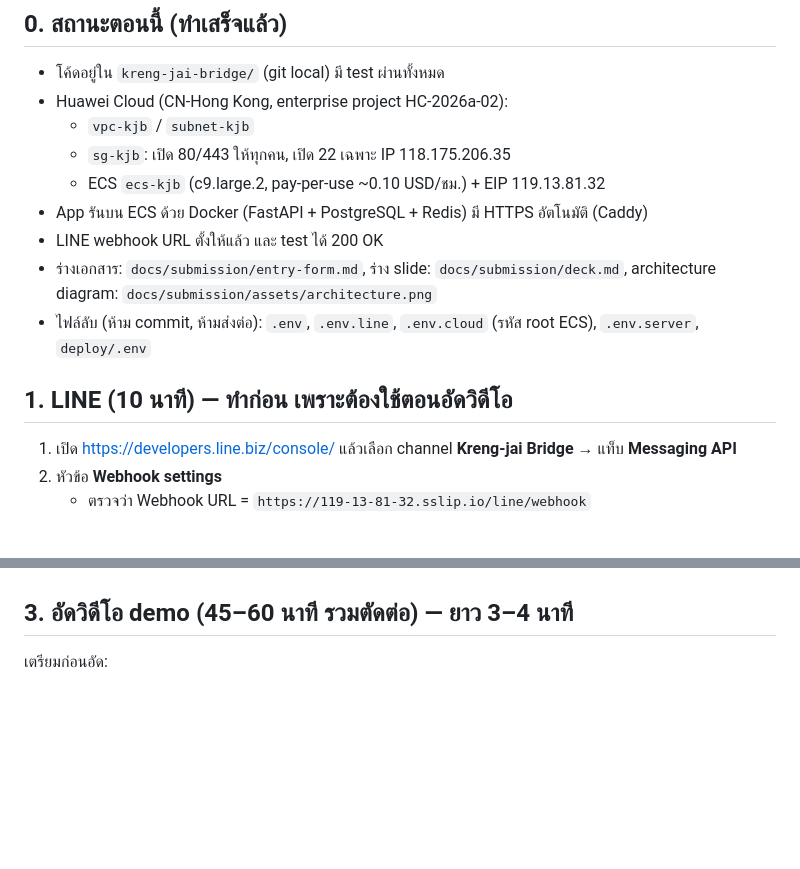
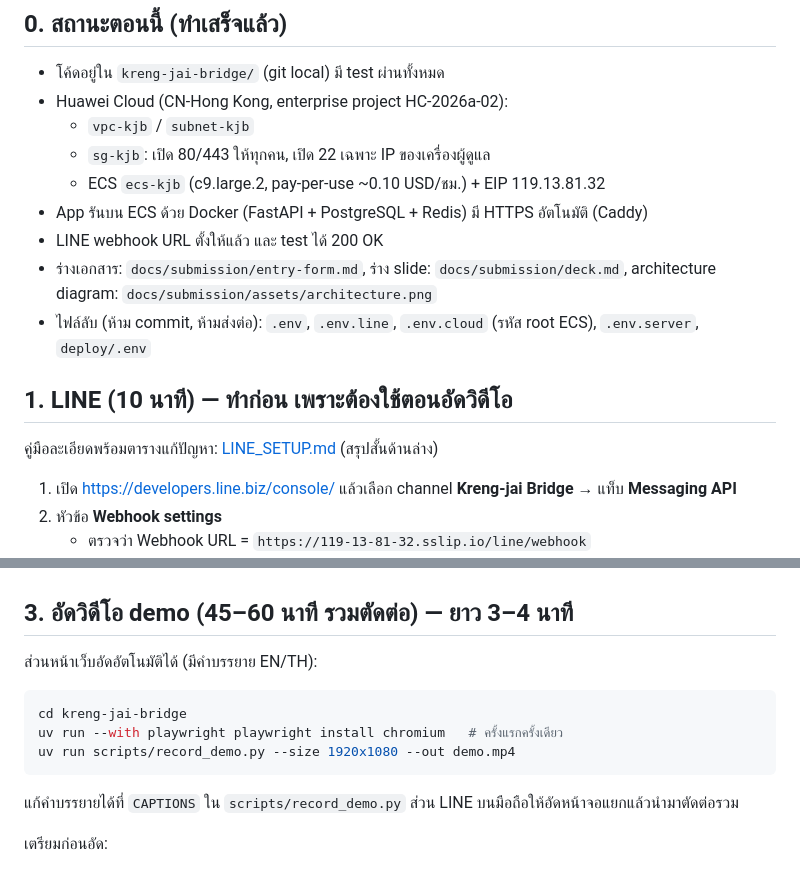
Before and after one commit to JingKritsada/KrengjaiBridge, a Markdown page: docs/submission/EXECUTION_PLAN.md, 2 parts joined by grey strips. GitHub-like rendering; blank space fills up the shorter version.

````diff
--- a/docs/submission/EXECUTION_PLAN.md
+++ b/docs/submission/EXECUTION_PLAN.md
@@ -6,7 +6,7 @@
 - โค้ดอยู่ใน `kreng-jai-bridge/` (git local) มี test ผ่านทั้งหมด
 - Huawei Cloud (CN-Hong Kong, enterprise project HC-2026a-02):
   - `vpc-kjb` / `subnet-kjb`
-  - `sg-kjb`: เปิด 80/443 ให้ทุกคน, เปิด 22 เฉพาะ IP 118.175.206.35
+  - `sg-kjb`: เปิด 80/443 ให้ทุกคน, เปิด 22 เฉพาะ IP ของเครื่องผู้ดูแล
   - ECS `ecs-kjb` (c9.large.2, pay-per-use ~0.10 USD/ชม.) + EIP 119.13.81.32
 - App รันบน ECS ด้วย Docker (FastAPI + PostgreSQL + Redis) มี HTTPS อัตโนมัติ (Caddy)
 - LINE webhook URL ตั้งให้แล้ว และ test ได้ 200 OK
@@ -14,6 +14,8 @@
 - ไฟล์ลับ (ห้าม commit, ห้ามส่งต่อ): `.env`, `.env.line`, `.env.cloud` (รหัส root ECS), `.env.server`, `deploy/.env`
 
 ## 1. LINE (10 นาที) — ทำก่อน เพราะต้องใช้ตอนอัดวิดีโอ
+คู่มือละเอียดพร้อมตารางแก้ปัญหา: [LINE_SETUP.md](LINE_SETUP.md) (สรุปสั้นด้านล่าง)
+
 1. เปิด https://developers.line.biz/console/ แล้วเลือก channel **Kreng-jai Bridge** → แท็บ **Messaging API**
 2. หัวข้อ **Webhook settings**
    - ตรวจว่า Webhook URL = `https://119-13-81-32.sslip.io/line/webhook`
@@ -36,6 +38,14 @@
 - ลิงก์วิดีโอ (หลังอัดเสร็จ) และลิงก์ repo (ถ้าจะเปิดเผย)
 
 ## 3. อัดวิดีโอ demo (45–60 นาที รวมตัดต่อ) — ยาว 3–4 นาที
+ส่วนหน้าเว็บอัดอัตโนมัติได้ (มีคำบรรยาย EN/TH):
+```bash
+cd kreng-jai-bridge
+uv run --with playwright playwright install chromium   # ครั้งแรกครั้งเดียว
+uv run scripts/record_demo.py --size 1920x1080 --out demo.mp4
+```
+แก้คำบรรยายได้ที่ `CAPTIONS` ใน `scripts/record_demo.py` ส่วน LINE บนมือถือให้อัดหน้าจอแยกแล้วนำมาตัดต่อรวม
+
 เตรียมก่อนอัด:
 - Desktop 1440×900 หรือ 1920×1080
 - เปิด 2 แท็บ: `/demo` และ `/manager`
````
Also changed, not shown: README.md (+8 -1 lines), docs/OLLAMA_TAILSCALE.md (added, +97 -0 lines), docs/RECORDING.md (added, +109 -0 lines), docs/submission/LINE_SETUP.md (added, +110 -0 lines), docs/submission/entry-form.md (+2 -2 lines), docs/submission/preview/form-01.png, docs/submission/preview/form-06.png, 12 other files.
